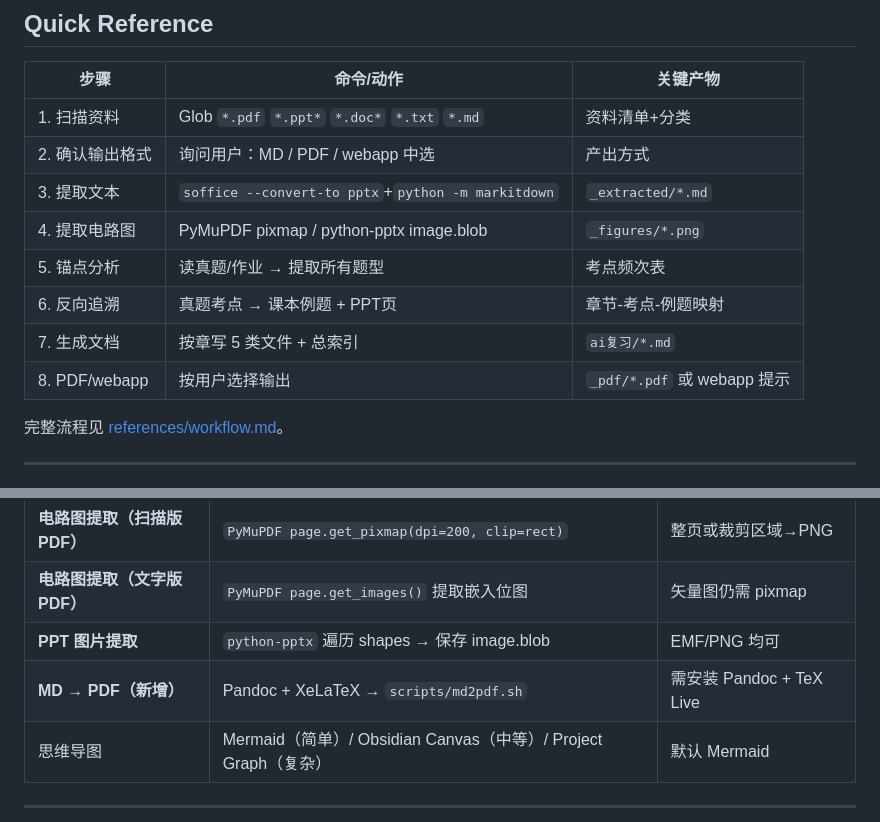
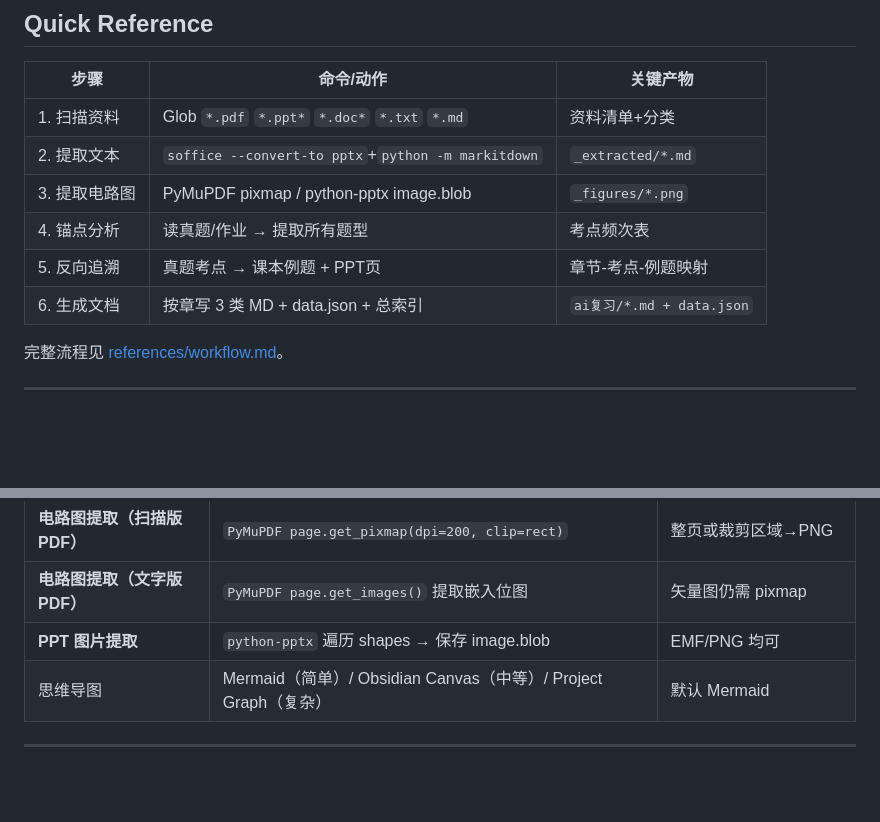
Before and after one commit to KoneFly/ai-dev-toolkit, a Markdown page: skills/exam-cram-review/SKILL.md, 2 parts joined by grey strips. GitHub-like rendering; blank space fills up the shorter version.

```diff
--- a/skills/exam-cram-review/SKILL.md
+++ b/skills/exam-cram-review/SKILL.md
@@ -14,13 +14,11 @@ license: MIT
 | 步骤 | 命令/动作 | 关键产物 |
 |------|----------|---------|
 | 1. 扫描资料 | Glob `*.pdf` `*.ppt*` `*.doc*` `*.txt` `*.md` | 资料清单+分类 |
-| 2. 确认输出格式 | 询问用户：MD / PDF / webapp 中选 | 产出方式 |
-| 3. 提取文本 | `soffice --convert-to pptx`+`python -m markitdown` | `_extracted/*.md` |
-| 4. 提取电路图 | PyMuPDF pixmap / python-pptx image.blob | `_figures/*.png` |
-| 5. 锚点分析 | 读真题/作业 → 提取所有题型 | 考点频次表 |
-| 6. 反向追溯 | 真题考点 → 课本例题 + PPT页 | 章节-考点-例题映射 |
-| 7. 生成文档 | 按章写 5 类文件 + 总索引 | `ai复习/*.md` |
-| 8. PDF/webapp | 按用户选择输出 | `_pdf/*.pdf` 或 webapp 提示 |
+| 2. 提取文本 | `soffice --convert-to pptx`+`python -m markitdown` | `_extracted/*.md` |
+| 3. 提取电路图 | PyMuPDF pixmap / python-pptx image.blob | `_figures/*.png` |
+| 4. 锚点分析 | 读真题/作业 → 提取所有题型 | 考点频次表 |
+| 5. 反向追溯 | 真题考点 → 课本例题 + PPT页 | 章节-考点-例题映射 |
+| 6. 生成文档 | 按章写 3 类 MD + data.json + 总索引 | `ai复习/*.md + data.json` |
 
 完整流程见 [references/workflow.md](references/workflow.md)。
 
@@ -92,7 +95,6 @@ license: MIT
 | **电路图提取（扫描版PDF）** | `PyMuPDF page.get_pixmap(dpi=200, clip=rect)` | 整页或裁剪区域→PNG |
 | **电路图提取（文字版PDF）** | `PyMuPDF page.get_images()` 提取嵌入位图 | 矢量图仍需 pixmap |
 | **PPT 图片提取** | `python-pptx` 遍历 shapes → 保存 image.blob | EMF/PNG 均可 |
-| **MD → PDF（新增）** | Pandoc + XeLaTeX → `scripts/md2pdf.sh` | 需安装 Pandoc + TeX Live |
 | 思维导图 | Mermaid（简单）/ Obsidian Canvas（中等）/ Project Graph（复杂） | 默认 Mermaid |
 
 ---
```
Also changed, not shown: other parts of skills/exam-cram-review/SKILL.md (+28 -27 lines), 2 other files.
